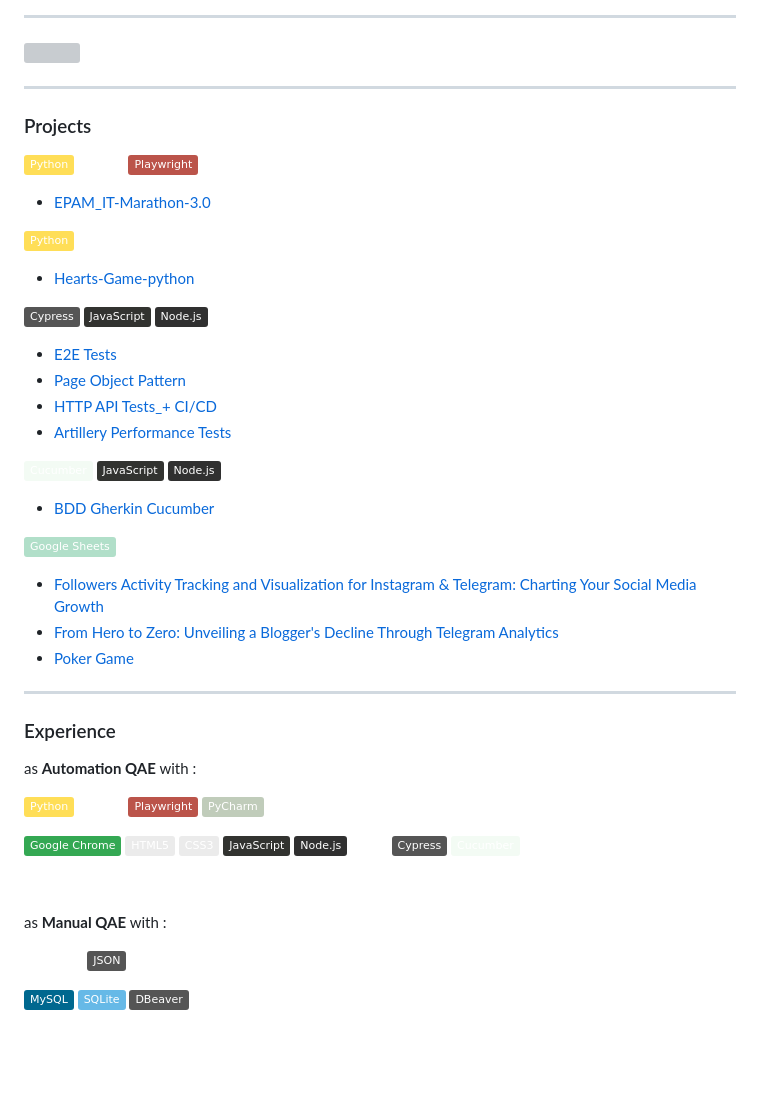
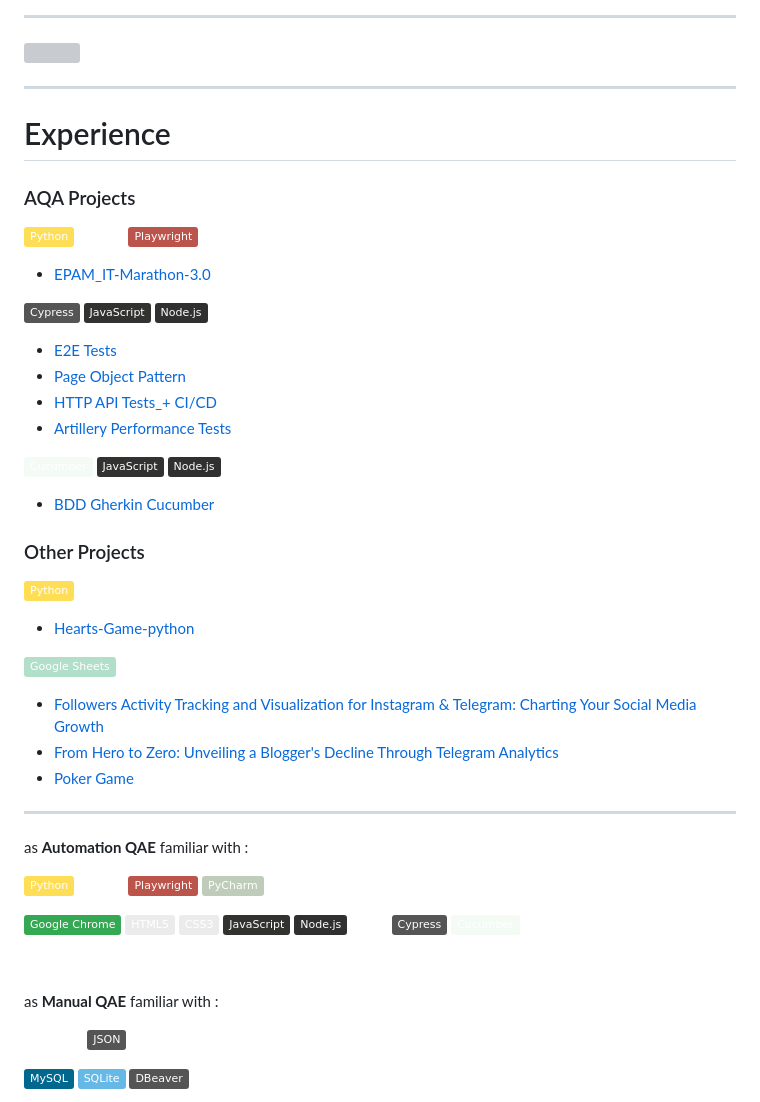
Before and after one commit to anhelina-lunova/anhelina-lunova, a Markdown page: README.md, the part around the change. GitHub-like rendering; badges without logos; blank space fills up the shorter version; grey boxes are pictures that could not be loaded.

Commit message:
split projects

```diff
--- a/README.md
+++ b/README.md
@@ -6,16 +6,14 @@
 ![](https://github-profile-trophy.vercel.app/?username=anhelina-lunova&theme=onedark&no-bg=true)
 
 ---
+# Experience
 
-### Projects
+### AQA Projects
 
 [![](https://img.shields.io/badge/Python-ffde57?logo=python&logoColor=4584b6)]()
 [![](https://img.shields.io/badge/pytest-white?logo=pytest&logoColor=)]()
 [![](https://img.shields.io/badge/Playwright-bb544a?logo=Playwright&logoColor=68ac41)]()
 - [EPAM_IT-Marathon-3.0](https://github.com/anhelina-lunova/EPAM_IT-Marathon-3.0)
-
-[![](https://img.shields.io/badge/Python-ffde57?logo=python&logoColor=4584b6)]()
-- [Hearts-Game-python](https://github.com/anhelina-lunova/Hearts-Game-python)
 
 [![](https://img.shields.io/badge/Cypress-gray?logo=cypress&logoColor=)]()
 [![](https://img.shields.io/badge/JavaScript-323330?logo=javascript&logoColor=)]()
@@ -30,6 +28,11 @@
 [![](https://img.shields.io/badge/Node.js-303030?logo=nodedotjs&logoColor=3c873a)]()
 - [BDD Gherkin Cucumber](https://github.com/anhelina-lunova/BDD-Gherkin-Cucumber)
 
+### Other Projects
+
+[![](https://img.shields.io/badge/Python-ffde57?logo=python&logoColor=4584b6)]()
+- [Hearts-Game-python](https://github.com/anhelina-lunova/Hearts-Game-python)
+
 [![](https://img.shields.io/badge/Google_Sheets-B1DFC9?logo=google-sheets&logoColor=23A566)]()
 - [Followers Activity Tracking and Visualization for Instagram & Telegram: Charting Your Social Media Growth](https://docs.google.com/spreadsheets/d/1PJ_Lt4JI1DV1i2FFNkLfWX-A0y1YPIkvdkw5I4u1_8c/)
 - [From Hero to Zero: Unveiling a Blogger's Decline Through Telegram Analytics](https://docs.google.com/spreadsheets/d/1B9S5YdpZwFf1SdfC0B3YG55x7lnxtkEyJDZO2kCEsDA/)
@@ -37,9 +40,7 @@
 
 ---
 
-### Experience
-
-as **Automation QAE** with :
+as **Automation QAE** familiar with :
 
 [![](https://img.shields.io/badge/Python-ffde57?logo=python&logoColor=4584b6)]()
 [![](https://img.shields.io/badge/pytest-white?logo=pytest&logoColor=)]()
@@ -61,7 +62,7 @@ as **Automation QAE** with :
 [![](https://img.shields.io/badge/GitHub_Actions-white?logo=github-actions&logoColor=)]()
 [![](https://img.shields.io/badge/GitLab-white?logo=gitlab&logoColor=)]()
 
-as **Manual QAE** with :
+as **Manual QAE** familiar with :
 
 [![](https://img.shields.io/badge/Postman-white?logo=Postman&logoColor=ef5b25)]()
 [![](https://img.shields.io/badge/JSON-gray?logo=json&logoColor=)]()
```
